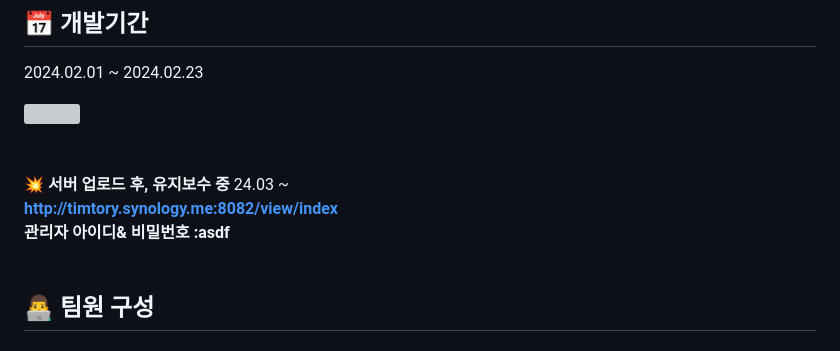
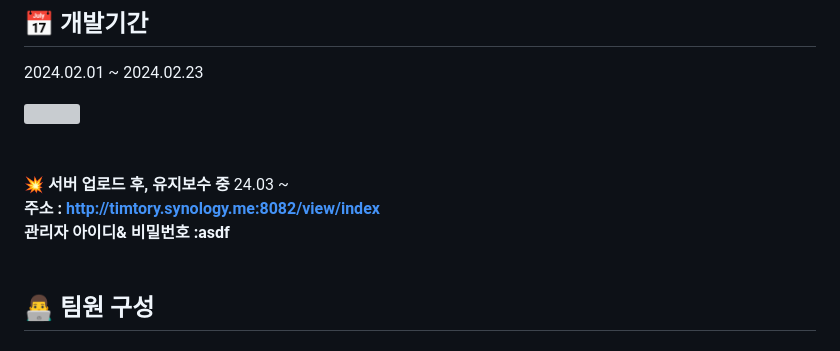
Before and after one commit to ddooing/soldesk_artmee, a Markdown page: README.md, the part around the change. Drawn GitHub-style; grey boxes are pictures that could not be loaded.

```diff
--- a/README.md
+++ b/README.md
@@ -19,9 +19,9 @@
 <br/><br/>
 💥  <b font-size="20">서버 업로드 후, 유지보수 중 </b> 24.03 ~
 <br/>
-<b>http://timtory.synology.me:8082/view/index</b>
+<b> 주소 : http://timtory.synology.me:8082/view/index</b>
 <br/>
-<b>관리자 아이디& 비밀번호 :asdf</b>
+<b> 관리자 아이디& 비밀번호 :asdf</b>
 <br/><br/>
 
 
```
